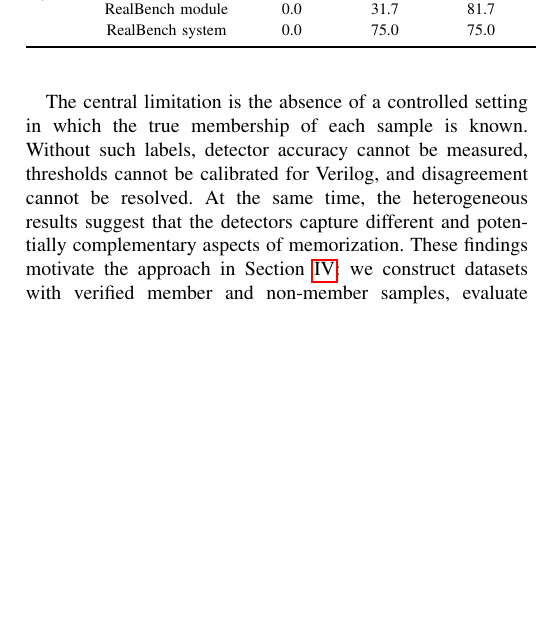
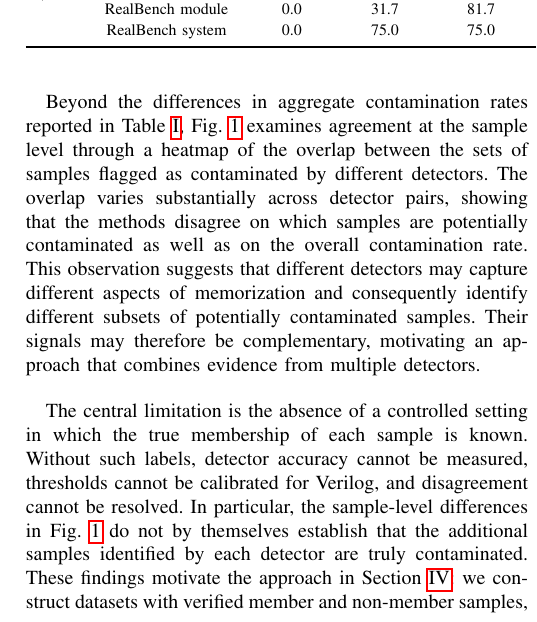
Before and after one commit to Liu-Cheng/TACD-Understanding-Data-Contamination, a LaTeX paper (top.tex, which reads detection.tex): part of one column of page 4 of 11, cut so that both start at the same text, the shorter picture padded with empty space. Compiled offline with pdfLaTeX; a missing font is replaced by an installed copy or a similar font; a LaTeX package or settings file that is missing is left out.

Commit message:
Discuss sample overlap among contamination detectors in Section III-D

```diff
--- a/detection.tex
+++ b/detection.tex
@@ -131,7 +131,9 @@
 
 This study does not treat any single estimate in Table~\ref{tab:detailed_results} as the ground-truth contamination rate. Instead, it establishes two observations that shape the remainder of this work. First, the repeated high estimates produced by multiple detector families indicate that data contamination is sufficiently plausible and widespread to threaten the validity of Verilog benchmark results. Second, the extreme disagreement among detectors prevents those existing methods from quantifying that threat reliably. Reporting the output of a conveniently selected detector would therefore risk either overstating or overlooking contamination.
 
-The central limitation is the absence of a controlled setting in which the true membership of each sample is known. Without such labels, detector accuracy cannot be measured, thresholds cannot be calibrated for Verilog, and disagreement cannot be resolved. At the same time, the heterogeneous results suggest that the detectors capture different and potentially complementary aspects of memorization. These findings motivate the approach in Section~\ref{sec:detector}: we construct datasets with verified member and non-member samples, evaluate individual detectors against these labels, and learn a boosting-based model that combines their complementary signals into a more reliable contamination estimate.
+Beyond the differences in aggregate contamination rates reported in Table~\ref{tab:detailed_results}, Fig.~\ref{fig:heatmap} examines agreement at the sample level through a heatmap of the overlap between the sets of samples flagged as contaminated by different detectors. The overlap varies substantially across detector pairs, showing that the methods disagree on which samples are potentially contaminated as well as on the overall contamination rate. This observation suggests that different detectors may capture different aspects of memorization and consequently identify different subsets of potentially contaminated samples. Their signals may therefore be complementary, motivating an approach that combines evidence from multiple detectors.
+
+The central limitation is the absence of a controlled setting in which the true membership of each sample is known. Without such labels, detector accuracy cannot be measured, thresholds cannot be calibrated for Verilog, and disagreement cannot be resolved. In particular, the sample-level differences in Fig.~\ref{fig:heatmap} do not by themselves establish that the additional samples identified by each detector are truly contaminated. These findings motivate the approach in Section~\ref{sec:detector}: we construct datasets with verified member and non-member samples, evaluate individual detectors against these labels, and learn a boosting-based model that combines their complementary signals into a more reliable contamination estimate.
 
 \begin{comment}
 \section{Boosting-Based Data Contamination Detector} \label{sec:detector}
```
